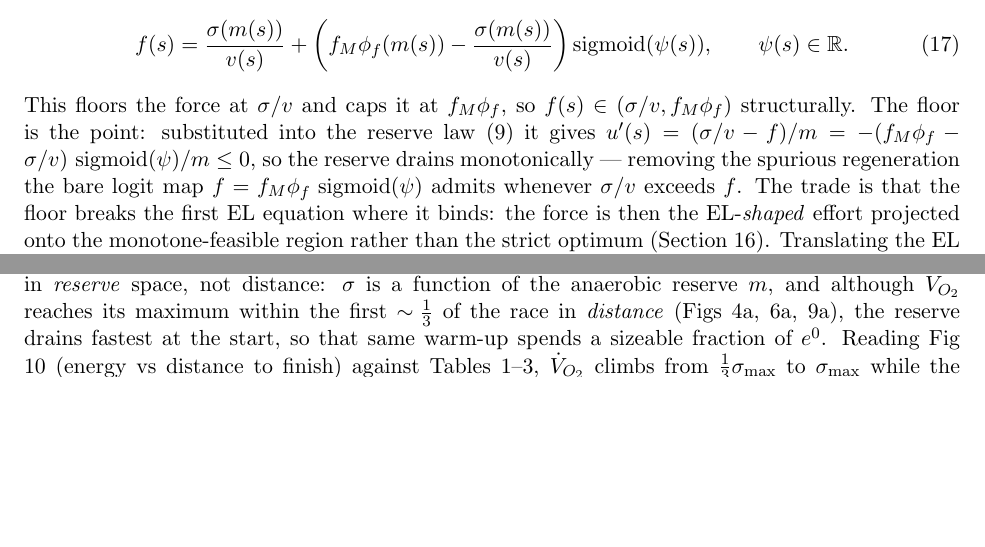
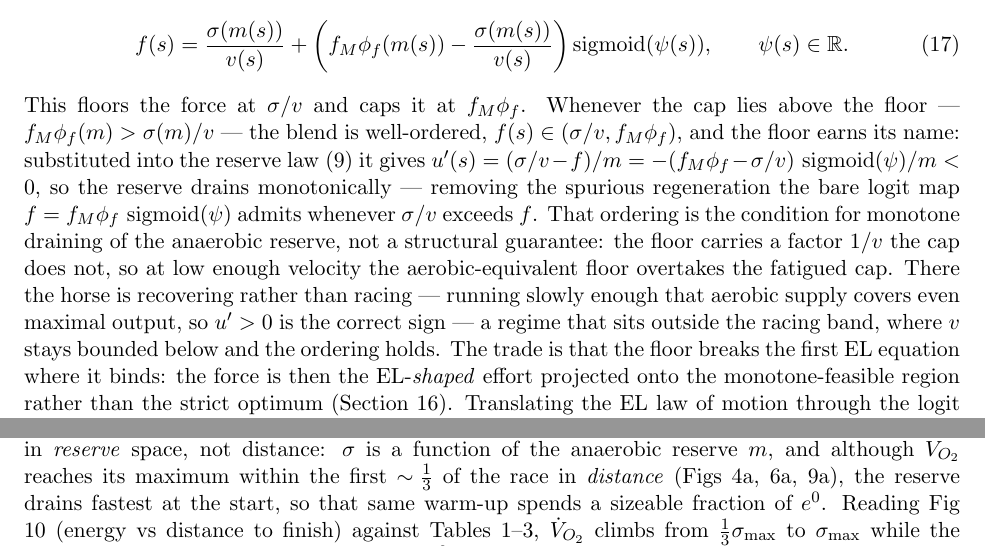
Before and after one commit to svvvlcode/research_papers, a LaTeX paper (research_papers/optimal_pacing_in_thoroughbred_racing/methodology/methodology.tex): two parts of pages 7 and 13 of 20 before the commit and two parts of pages 7 and 14 of 21 after it, joined at a grey line, cut so that both start at the same text, the shorter picture padded with empty space. Compiled offline with pdfLaTeX.

Commit message:
State the floor-below-cap ordering as the condition for monotone reserve draining
The reparameterization claimed u' <= 0 unconditionally, but substituting the
blend into the reserve law gives u' < 0 only when the cap exceeds the floor,
f_M*phi_f(m) > sigma(m)/v. The floor carries a 1/v the cap does not, so at low
velocity the floor overtakes the fatigued cap -- a recovery regime where u' > 0
is correct. State this as the condition for monotone draining rather than a
structural guarantee; the model is unchanged.

Co-Authored-By: Claude Opus 4.8 (1M context) <noreply@anthropic.com>

```diff
--- a/research_papers/optimal_pacing_in_thoroughbred_racing/methodology/methodology.tex
+++ b/research_papers/optimal_pacing_in_thoroughbred_racing/methodology/methodology.tex
@@ -163,7 +163,7 @@ The unconstrained law of motion \eqref{eq:el1} gives $f'/f = -\sigma(m)/v^3 < 0$
 \begin{equation}\label{eq:blend}
 f(s) = \frac{\sigma(m(s))}{v(s)} + \left(f_M \phi_f(m(s)) - \frac{\sigma(m(s))}{v(s)}\right)\sigmoid(\psi(s)), \qquad \psi(s) \in \mathbb{R}.
 \end{equation}
-This floors the force at $\sigma/v$ and caps it at $f_M \phi_f$, so $f(s) \in (\sigma/v, f_M \phi_f)$ structurally. The floor is the point: substituted into the reserve law \eqref{eq:state} it gives $u'(s) = (\sigma/v - f)/m = -(f_M \phi_f - \sigma/v)\,\sigmoid(\psi)/m \leq 0$, so the reserve drains monotonically --- removing the spurious regeneration the bare logit map $f = f_M \phi_f\,\sigmoid(\psi)$ admits whenever $\sigma/v$ exceeds $f$. The trade is that the floor breaks the first EL equation where it binds: the force is then the EL-\emph{shaped} effort projected onto the monotone-feasible region rather than the strict optimum (Section~\ref{sec:discussion}). Translating the EL law of motion through the logit variable (Appendix~\ref{app:logit}) yields the costate rate, which we retain as the EL-shaped target:
+This floors the force at $\sigma/v$ and caps it at $f_M \phi_f$. Whenever the cap lies above the floor --- $f_M \phi_f(m) > \sigma(m)/v$ --- the blend is well-ordered, $f(s) \in (\sigma/v, f_M \phi_f)$, and the floor earns its name: substituted into the reserve law \eqref{eq:state} it gives $u'(s) = (\sigma/v - f)/m = -(f_M \phi_f - \sigma/v)\,\sigmoid(\psi)/m < 0$, so the reserve drains monotonically --- removing the spurious regeneration the bare logit map $f = f_M \phi_f\,\sigmoid(\psi)$ admits whenever $\sigma/v$ exceeds $f$. That ordering is the condition for monotone draining of the anaerobic reserve, not a structural guarantee: the floor carries a factor $1/v$ the cap does not, so at low enough velocity the aerobic-equivalent floor overtakes the fatigued cap. There the horse is recovering rather than racing --- running slowly enough that aerobic supply covers even maximal output, so $u' > 0$ is the correct sign --- a regime that sits outside the racing band, where $v$ stays bounded below and the ordering holds. The trade is that the floor breaks the first EL equation where it binds: the force is then the EL-\emph{shaped} effort projected onto the monotone-feasible region rather than the strict optimum (Section~\ref{sec:discussion}). Translating the EL law of motion through the logit variable (Appendix~\ref{app:logit}) yields the costate rate, which we retain as the EL-shaped target:
 \begin{equation}\label{eq:psistar}
 \psi'_{\star}(s) = \frac{\sigma'(m)/v - v'/v - (\phi_f'(m)/\phi_f(m))\, m\, u'}{1 - f/(f_M \phi_f(m))}.
 \end{equation}
```
Also changed, not shown: research_papers/optimal_pacing_in_thoroughbred_racing/methodology/methodology.pdf.
